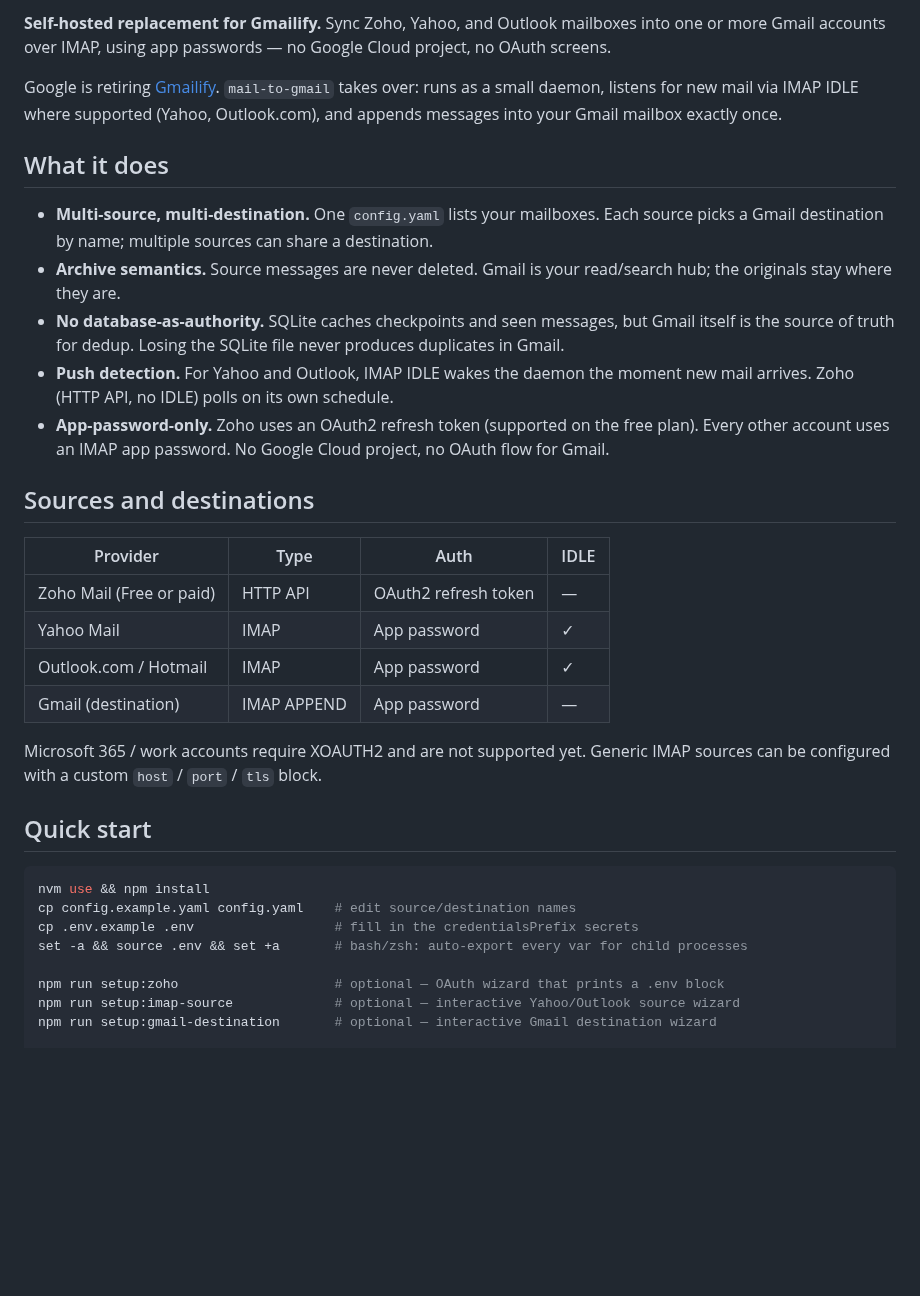
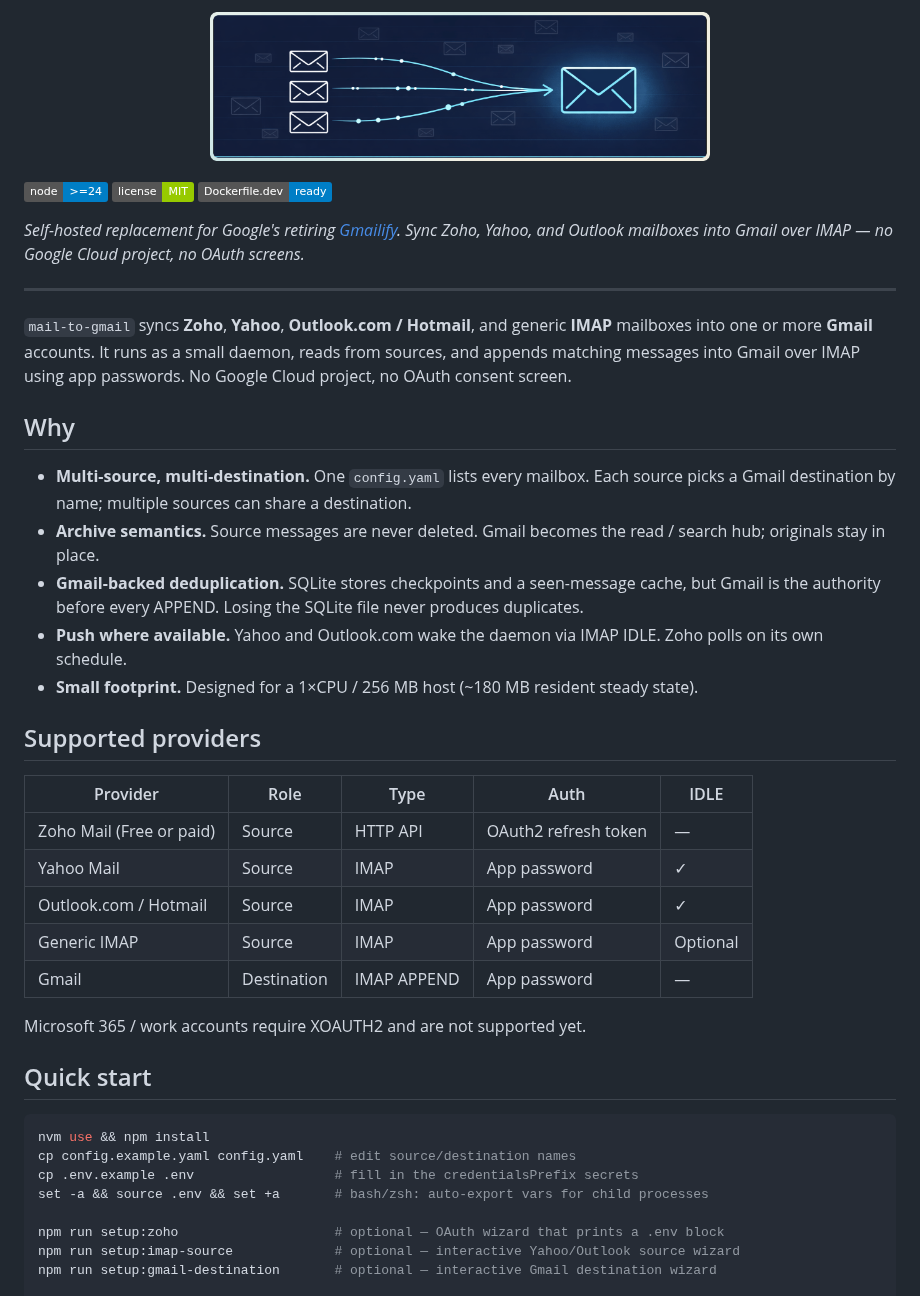
Before and after one commit to cvscarlos/mail-to-gmail, a Markdown page: README.md, the part around one of its changes. GitHub-like rendering; pictures changed too: docs/assets/banner.png (added); badges without logos; blank space fills up the shorter version.

```diff
--- a/README.md
+++ b/README.md
@@ -2,26 +2,37 @@
 
-**Self-hosted replacement for Gmailify.** Sync Zoho, Yahoo, and Outlook mailboxes into one or more Gmail accounts over IMAP, using app passwords — no Google Cloud project, no OAuth screens.
+<p align="center">
+  <img src="docs/assets/banner.png" alt="mail-to-gmail" width="500" />
+</p>
 
-Google is retiring [Gmailify](https://support.google.com/mail/answer/16604719). `mail-to-gmail` takes over: runs as a small daemon, listens for new mail via IMAP IDLE where supported (Yahoo, Outlook.com), and appends messages into your Gmail mailbox exactly once.
+![Node](https://img.shields.io/badge/node-%3E%3D24-blue)
+![License](https://img.shields.io/badge/license-MIT-green)
+![Docker](https://img.shields.io/badge/Dockerfile.dev-ready-blue)
 
-## What it does
+_Self-hosted replacement for Google's retiring [Gmailify](https://support.google.com/mail/answer/16604719). Sync Zoho, Yahoo, and Outlook mailboxes into Gmail over IMAP — no Google Cloud project, no OAuth screens._
 
-- **Multi-source, multi-destination.** One `config.yaml` lists your mailboxes. Each source picks a Gmail destination by name; multiple sources can share a destination.
-- **Archive semantics.** Source messages are never deleted. Gmail is your read/search hub; the originals stay where they are.
-- **No database-as-authority.** SQLite caches checkpoints and seen messages, but Gmail itself is the source of truth for dedup. Losing the SQLite file never produces duplicates in Gmail.
-- **Push detection.** For Yahoo and Outlook, IMAP IDLE wakes the daemon the moment new mail arrives. Zoho (HTTP API, no IDLE) polls on its own schedule.
-- **App-password-only.** Zoho uses an OAuth2 refresh token (supported on the free plan). Every other account uses an IMAP app password. No Google Cloud project, no OAuth flow for Gmail.
+---
 
-## Sources and destinations
+`mail-to-gmail` syncs **Zoho**, **Yahoo**, **Outlook.com / Hotmail**, and generic **IMAP** mailboxes into one or more **Gmail** accounts. It runs as a small daemon, reads from sources, and appends matching messages into Gmail over IMAP using app passwords. No Google Cloud project, no OAuth consent screen.
 
-| Provider | Type | Auth | IDLE |
-|---|---|---|---|
-| Zoho Mail (Free or paid) | HTTP API | OAuth2 refresh token | — |
-| Yahoo Mail | IMAP | App password | ✓ |
-| Outlook.com / Hotmail | IMAP | App password | ✓ |
-| Gmail (destination) | IMAP APPEND | App password | — |
+## Why
 
-Microsoft 365 / work accounts require XOAUTH2 and are not supported yet. Generic IMAP sources can be configured with a custom `host` / `port` / `tls` block.
+- **Multi-source, multi-destination.** One `config.yaml` lists every mailbox. Each source picks a Gmail destination by name; multiple sources can share a destination.
+- **Archive semantics.** Source messages are never deleted. Gmail becomes the read / search hub; originals stay in place.
+- **Gmail-backed deduplication.** SQLite stores checkpoints and a seen-message cache, but Gmail is the authority before every APPEND. Losing the SQLite file never produces duplicates.
+- **Push where available.** Yahoo and Outlook.com wake the daemon via IMAP IDLE. Zoho polls on its own schedule.
+- **Small footprint.** Designed for a 1×CPU / 256 MB host (~180 MB resident steady state).
+
+## Supported providers
+
+| Provider                 | Role        | Type        | Auth                 | IDLE     |
+| ------------------------ | ----------- | ----------- | -------------------- | -------- |
+| Zoho Mail (Free or paid) | Source      | HTTP API    | OAuth2 refresh token | —        |
+| Yahoo Mail               | Source      | IMAP        | App password         | ✓        |
+| Outlook.com / Hotmail    | Source      | IMAP        | App password         | ✓        |
+| Generic IMAP             | Source      | IMAP        | App password         | Optional |
+| Gmail                    | Destination | IMAP APPEND | App password         | —        |
+
+Microsoft 365 / work accounts require XOAUTH2 and are not supported yet.
 
 ## Quick start
 
@@ -29,7 +40,7 @@ Microsoft 365 / work accounts require XOAUTH2 and are not supported yet. Generic
 nvm use && npm install
 cp config.example.yaml config.yaml    # edit source/destination names
 cp .env.example .env                  # fill in the credentialsPrefix secrets
-set -a && source .env && set +a       # bash/zsh: auto-export every var for child processes
+set -a && source .env && set +a       # bash/zsh: auto-export vars for child processes
 
 npm run setup:zoho                    # optional — OAuth wizard that prints a .env block
 npm run setup:imap-source             # optional — interactive Yahoo/Outlook source wizard
```
Also changed, not shown: other parts of README.md (+171 -76 lines), 1 other file.
